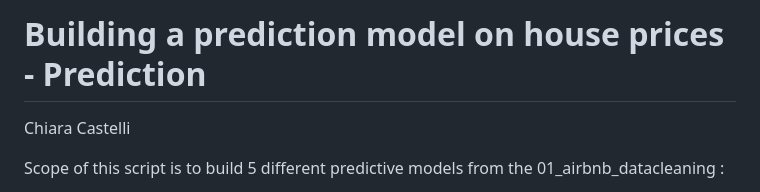
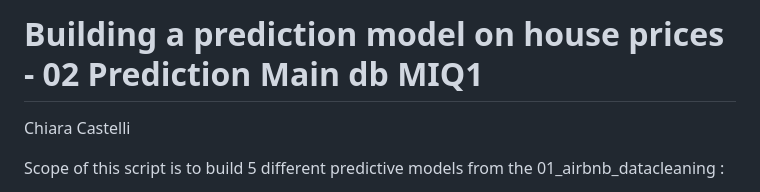
Before and after one commit to ccastelli1994/DataAnalysis3, a Markdown page: Assignment2/Part1_modelling/02_airbnb_prediction.md, the part around the change. GitHub-like rendering.

```diff
--- a/Assignment2/Part1_modelling/02_airbnb_prediction.md
+++ b/Assignment2/Part1_modelling/02_airbnb_prediction.md
@@ -1,4 +1,4 @@
-Building a prediction model on house prices - Prediction
+Building a prediction model on house prices - 02 Prediction Main db MIQ1
 ================
 Chiara Castelli
 
```
